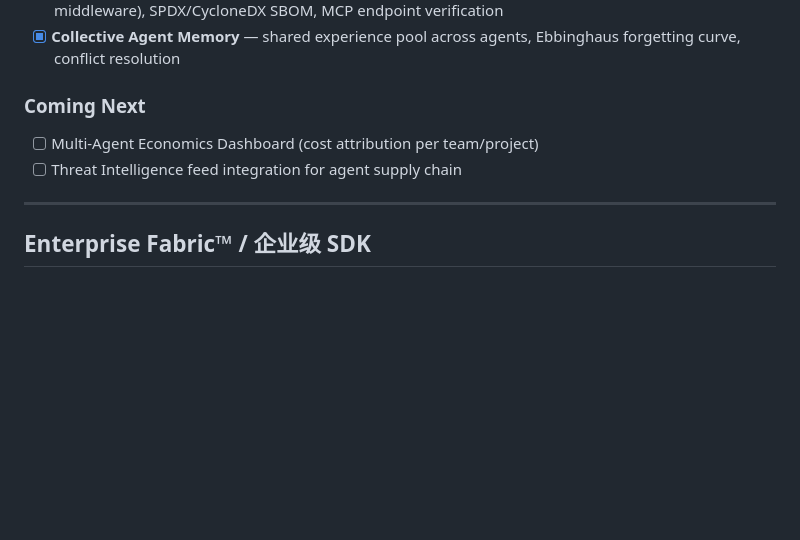
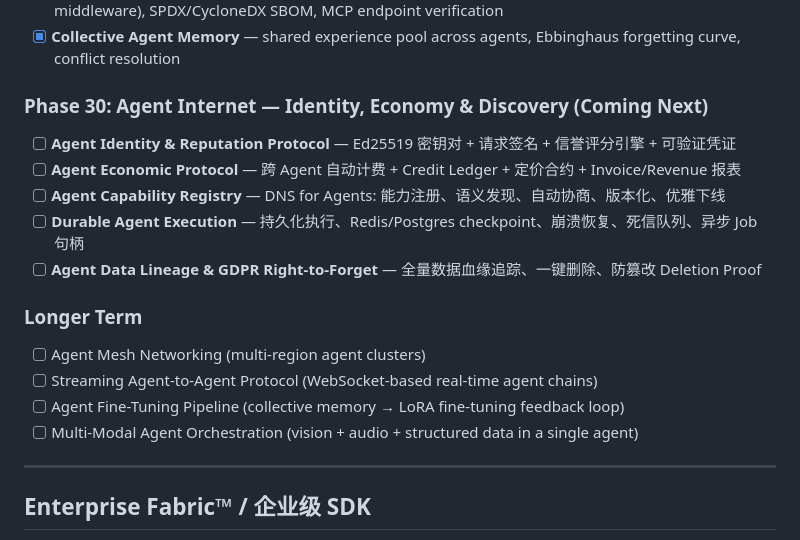
Before and after one commit to carlos07281988/ChainForge, a Markdown page: README.md, the part around the change. GitHub-like rendering; blank space fills up the shorter version.

Commit message:
docs: update Roadmap with Phase 30 — Agent Internet (Identity, Economy, Registry, Durable, Lineage)
Co-Authored-By: Claude Opus 4.8 (1M context) <noreply@anthropic.com>

```diff
--- a/README.md
+++ b/README.md
@@ -1041,10 +1041,20 @@ User Prompt
 - [x] **Agent Supply Chain Security** — dependency scanning, permission policies (YAML export + middleware), SPDX/CycloneDX SBOM, MCP endpoint verification
 - [x] **Collective Agent Memory** — shared experience pool across agents, Ebbinghaus forgetting curve, conflict resolution
 
-### Coming Next
-
-- [ ] Multi-Agent Economics Dashboard (cost attribution per team/project)
-- [ ] Threat Intelligence feed integration for agent supply chain
+### Phase 30: Agent Internet — Identity, Economy & Discovery (Coming Next)
+
+- [ ] **Agent Identity & Reputation Protocol** — Ed25519 密钥对 + 请求签名 + 信誉评分引擎 + 可验证凭证
+- [ ] **Agent Economic Protocol** — 跨 Agent 自动计费 + Credit Ledger + 定价合约 + Invoice/Revenue 报表
+- [ ] **Agent Capability Registry** — DNS for Agents: 能力注册、语义发现、自动协商、版本化、优雅下线
+- [ ] **Durable Agent Execution** — 持久化执行、Redis/Postgres checkpoint、崩溃恢复、死信队列、异步 Job 句柄
+- [ ] **Agent Data Lineage & GDPR Right-to-Forget** — 全量数据血缘追踪、一键删除、防篡改 Deletion Proof
+
+### Longer Term
+
+- [ ] Agent Mesh Networking (multi-region agent clusters)
+- [ ] Streaming Agent-to-Agent Protocol (WebSocket-based real-time agent chains)
+- [ ] Agent Fine-Tuning Pipeline (collective memory → LoRA fine-tuning feedback loop)
+- [ ] Multi-Modal Agent Orchestration (vision + audio + structured data in a single agent)
 
 ---
 
```
